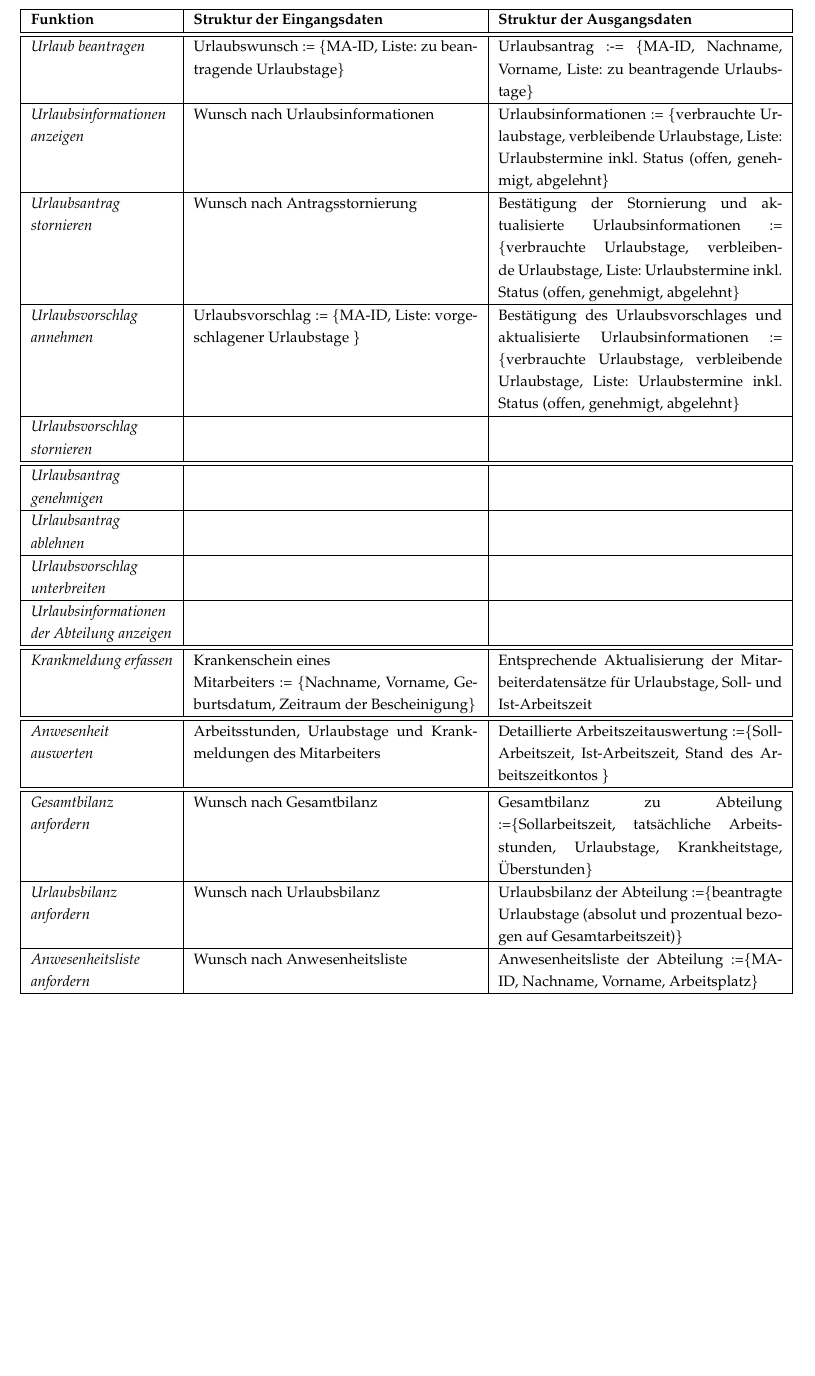
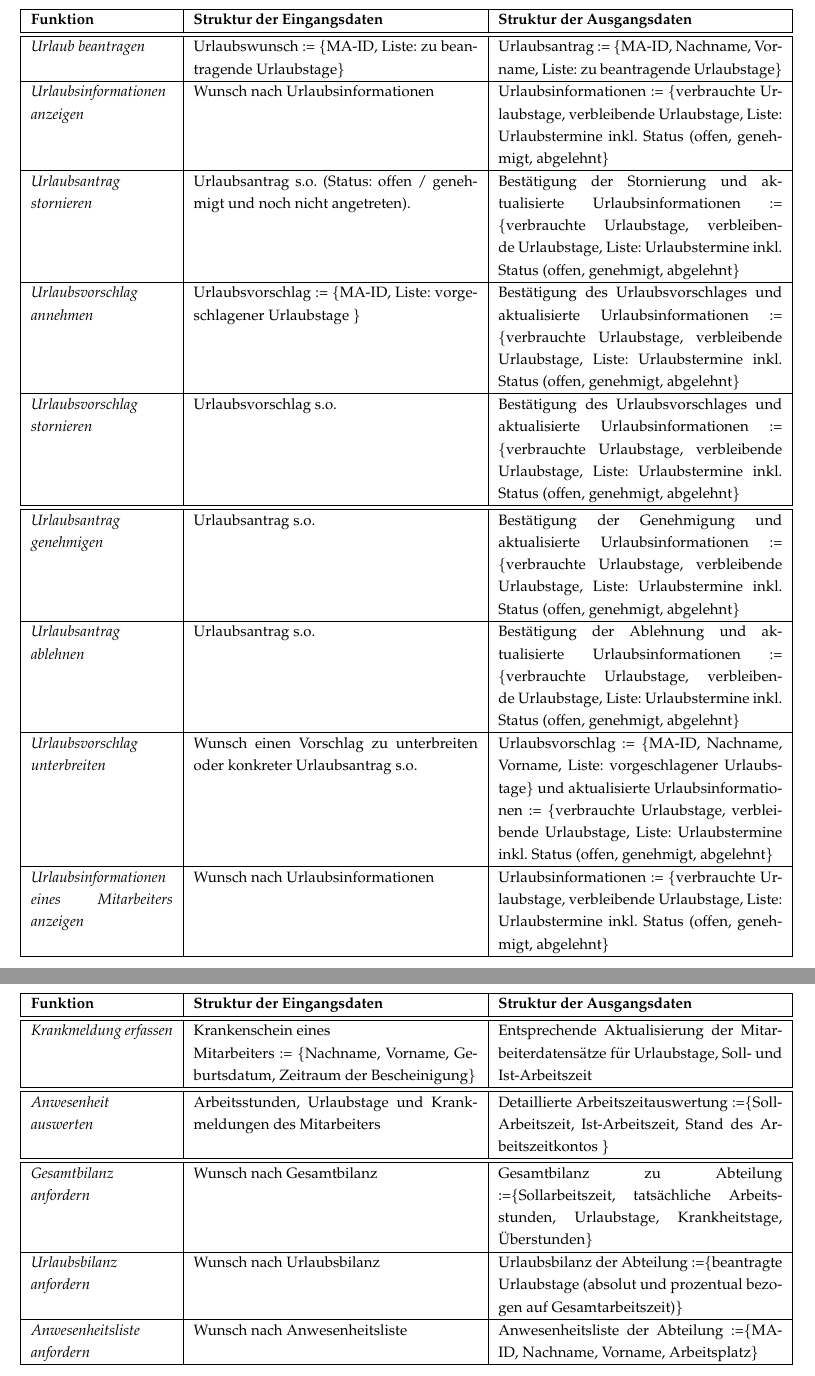
Before and after one commit to lhecker/htw-se1, a LaTeX document (beleg.tex): part of page 9 of 16 before the commit and two parts of pages 9 and 10 of 17 after it, the two joined at a grey line, cut so that both start at the same text, the shorter picture padded with empty space. Compiled offline with pdfLaTeX.

Commit message:
Struktur der E/A-Daten fertig
Kleine Anpassungen und Einarbeitung von Feedback wurde ebenfalls
durchgeführt

```diff
--- a/beleg.tex
+++ b/beleg.tex
@@ -272,9 +274,8 @@ Jede essentielle Funktion besitzt definierte Eingangs- und Ausgangsdaten. Die fo
 }
 
 \newpage
-\thispagestyle{empty}
+% \thispagestyle{empty}
 {
-\vspace{0.7cm}
 \hspace{-2cm}
 \footnotesize
 \begin{tabular}{|p{3cm}|p{6cm}|p{6cm}|}
@@ -285,14 +286,14 @@ Jede essentielle Funktion besitzt definierte Eingangs- und Ausgangsdaten. Die fo
 	\hline \hline
 	\textit{Urlaub beantragen} &
 		Urlaubswunsch := \{MA-ID, Liste: zu beantragende Urlaubstage\}&
-		Urlaubsantrag :-= \{MA-ID, Nachname, Vorname, Liste: zu beantragende Urlaubstage\}\\
+		Urlaubsantrag := \{MA-ID, Nachname, Vorname, Liste: zu beantragende Urlaubstage\}\\
 	\hline
 		\textit{Urlaubsinformationen anzeigen} &
 		Wunsch nach Urlaubsinformationen &
 		Urlaubsinformationen := \{verbrauchte Urlaubstage, verbleibende Urlaubstage, Liste: Urlaubstermine inkl. Status (offen, genehmigt, abgelehnt\}\\
 	\hline
 		\textit{Urlaubsantrag \newline stornieren} &
-		Wunsch nach Antragsstornierung &
+		Urlaubsantrag s.o. (Status: offen / genehmigt und noch nicht angetreten).&
 		Best\"atigung der Stornierung und aktualisierte Urlaubsinformationen := \{verbrauchte Urlaubstage, verbleibende Urlaubstage, Liste: Urlaubstermine inkl. Status (offen, genehmigt, abgelehnt\}\\
 	\hline
 		\textit{Urlaubsvorschlag \newline annehmen} &
@@ -300,24 +301,37 @@ Jede essentielle Funktion besitzt definierte Eingangs- und Ausgangsdaten. Die fo
 		Best\"atigung des Urlaubsvorschlages und aktualisierte Urlaubsinformationen := \{verbrauchte Urlaubstage, verbleibende Urlaubstage, Liste: Urlaubstermine inkl. Status (offen, genehmigt, abgelehnt\}\\
 	\hline
 		\textit{Urlaubsvorschlag \newline stornieren} &
-		&
-		\\
-	\hline \hline
+		Urlaubsvorschlag s.o.&
+		Best\"atigung des Urlaubsvorschlages und aktualisierte Urlaubsinformationen := \{verbrauchte Urlaubstage, verbleibende Urlaubstage, Liste: Urlaubstermine inkl. Status (offen, genehmigt, abgelehnt\}\\
+	\hline
+	\hline
 		\textit{Urlaubsantrag \newline genehmigen} &
-		&
-		\\
+		Urlaubsantrag s.o. &
+		Best\"atigung der Genehmigung und aktualisierte Urlaubsinformationen := \{verbrauchte Urlaubstage, verbleibende Urlaubstage, Liste: Urlaubstermine inkl. Status (offen, genehmigt, abgelehnt\}\\
 	\hline
 		\textit{Urlaubsantrag \newline ablehnen} &
-		&
-		\\
+		Urlaubsantrag s.o. &
+		Best\"atigung der Ablehnung und aktualisierte Urlaubsinformationen := \{verbrauchte Urlaubstage, verbleibende Urlaubstage, Liste: Urlaubstermine inkl. Status (offen, genehmigt, abgelehnt\}\\
 	\hline
 		\textit{Urlaubsvorschlag \newline unterbreiten} &
-		&
-		\\
+		Wunsch einen Vorschlag zu unterbreiten oder konkreter Urlaubsantrag s.o.&
+		Urlaubsvorschlag := \{MA-ID, Nachname, Vorname, Liste: vorgeschlagener Urlaubstage\} und aktualisierte Urlaubsinformationen := \{verbrauchte Urlaubstage, verbleibende Urlaubstage, Liste: Urlaubstermine inkl. Status (offen, genehmigt, abgelehnt\}\\
 	\hline
-		\textit{Urlaubsinformationen der Abteilung anzeigen} &
-		&
-		\\
+		\textit{Urlaubsinformationen eines Mitarbeiters an\-zeigen} &
+		Wunsch nach Urlaubsinformationen &
+		Urlaubsinformationen := \{verbrauchte Urlaubstage, verbleibende Urlaubstage, Liste: Urlaubstermine inkl. Status (offen, genehmigt, abgelehnt\}\\
+	\hline
+\end{tabular}
+}
+
+{
+\hspace{-2cm}
+\footnotesize
+\begin{tabular}{|p{3cm}|p{6cm}|p{6cm}|}
+	\hline
+		\textbf{Funktion	} &
+		\textbf{Struktur der Eingangsdaten} &
+		\textbf{Struktur der Ausgangsdaten} \\
 	\hline \hline
 		\textit{Krankmeldung erfassen} &
 		Krankenschein eines \newline Mitarbeiters := \{Nachname, Vorname, Geburtsdatum, Zeitraum der Bescheinigung\} &
```
Also changed, not shown: beleg.pdf, beleg.tex (16 more changed lines).
